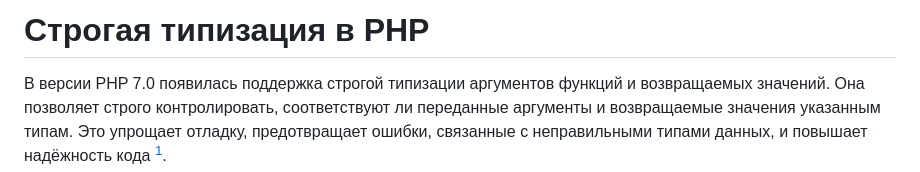
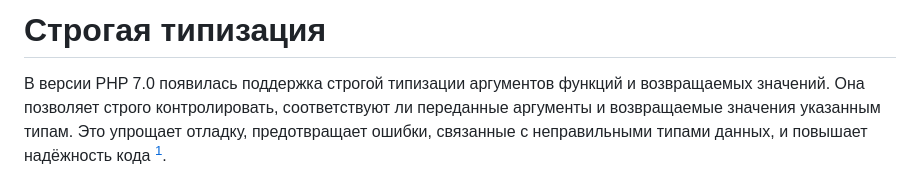
Before and after one commit to MSU-Courses/advanced-web-programming, a Markdown page: 05_Functions/05_03_Strict_Types.md, the part around the change. Rendered like a GitHub page.

Commit message:
fix(05_03): update title for strict types section for clarity

```diff
--- a/05_Functions/05_03_Strict_Types.md
+++ b/05_Functions/05_03_Strict_Types.md
@@ -1,4 +1,4 @@
-# Строгая типизация в PHP
+# Строгая типизация
 
 В версии PHP 7.0 появилась поддержка строгой типизации аргументов функций и возвращаемых значений. Она позволяет строго контролировать, соответствуют ли переданные аргументы и возвращаемые значения указанным типам. Это упрощает отладку, предотвращает ошибки, связанные с неправильными типами данных, и повышает надёжность кода [^1].
 
```
